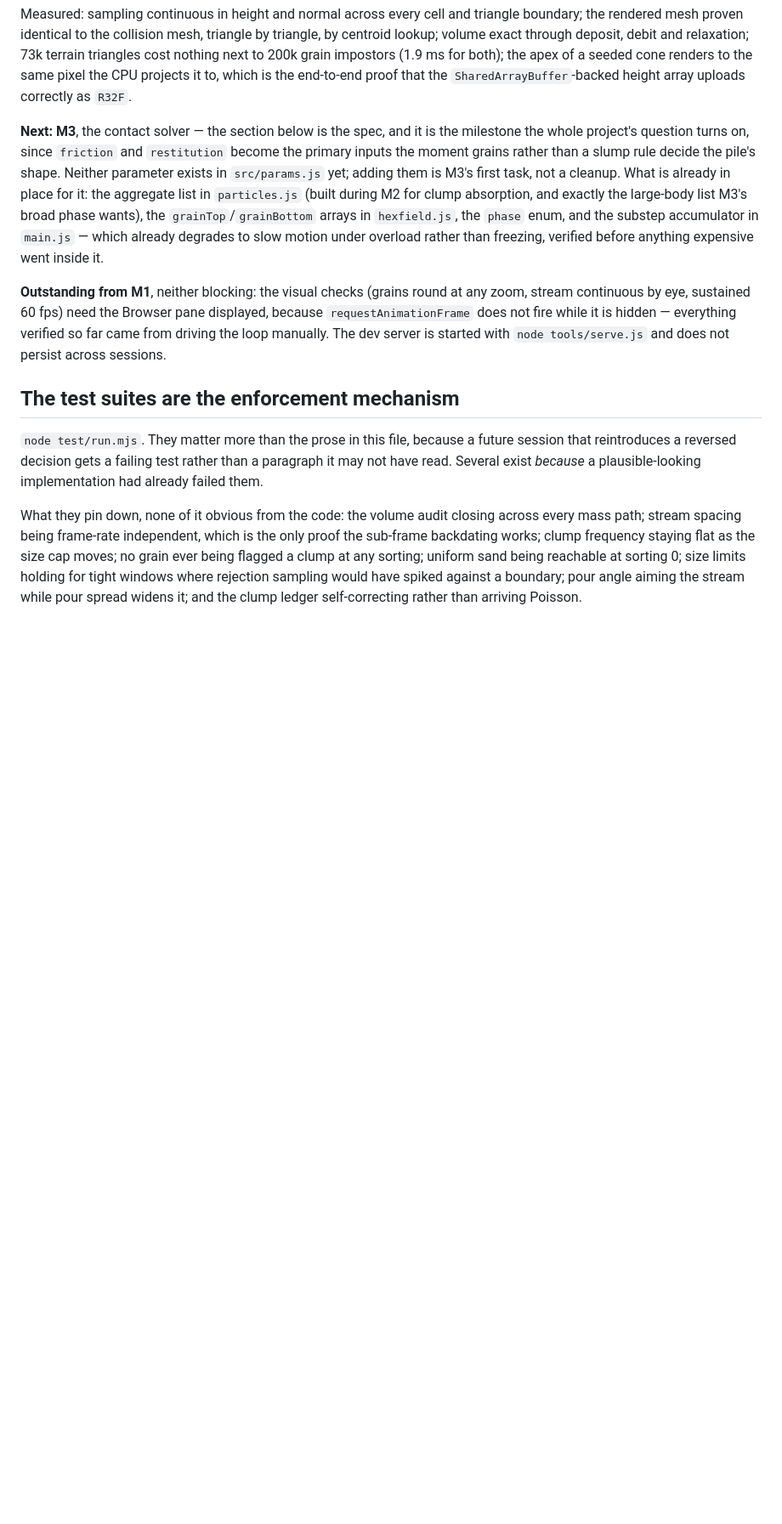
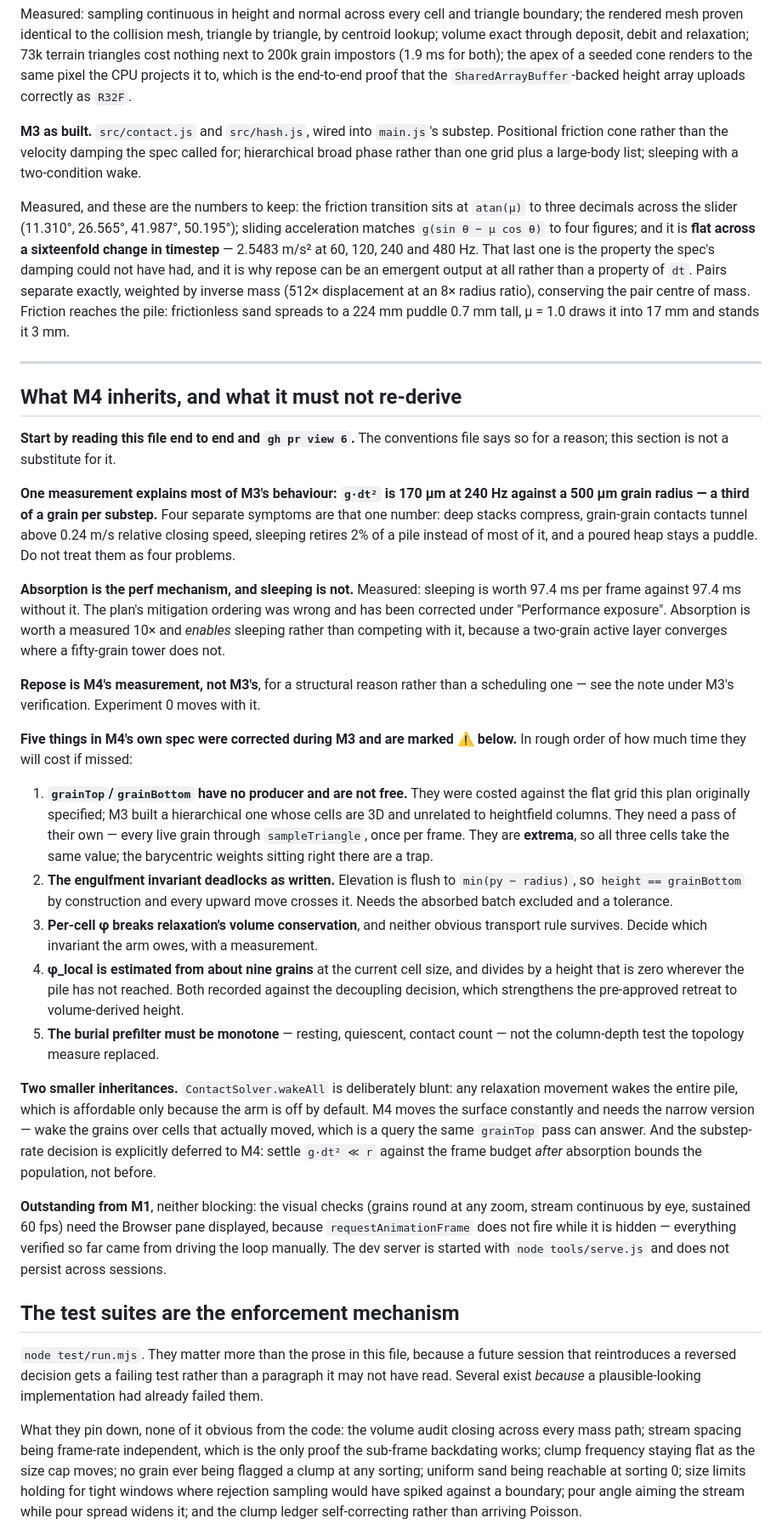
Before and after one commit to Cakoluchiam/falling-sand-64, a Markdown page: PLAN.md, the part around one of its changes. Shown at 85% size. Rendered like a GitHub page; blank space fills up the shorter version.

```diff
--- a/PLAN.md
+++ b/PLAN.md
@@ -40,7 +43,31 @@
 
 Measured: sampling continuous in height and normal across every cell and triangle boundary; the rendered mesh proven identical to the collision mesh, triangle by triangle, by centroid lookup; volume exact through deposit, debit and relaxation; 73k terrain triangles cost nothing next to 200k grain impostors (1.9 ms for both); the apex of a seeded cone renders to the same pixel the CPU projects it to, which is the end-to-end proof that the `SharedArrayBuffer`-backed height array uploads correctly as `R32F`.
 
-**Next: M3**, the contact solver — the section below is the spec, and it is the milestone the whole project's question turns on, since `friction` and `restitution` become the primary inputs the moment grains rather than a slump rule decide the pile's shape. Neither parameter exists in `src/params.js` yet; adding them is M3's first task, not a cleanup. What is already in place for it: the aggregate list in `particles.js` (built during M2 for clump absorption, and exactly the large-body list M3's broad phase wants), the `grainTop`/`grainBottom` arrays in `hexfield.js`, the `phase` enum, and the substep accumulator in `main.js` — which already degrades to slow motion under overload rather than freezing, verified before anything expensive went inside it.
+**M3 as built.** `src/contact.js` and `src/hash.js`, wired into `main.js`'s substep. Positional friction cone rather than the velocity damping the spec called for; hierarchical broad phase rather than one grid plus a large-body list; sleeping with a two-condition wake.
+
+Measured, and these are the numbers to keep: the friction transition sits at `atan(μ)` to three decimals across the slider (11.310°, 26.565°, 41.987°, 50.195°); sliding acceleration matches `g(sin θ − μ cos θ)` to four figures; and it is **flat across a sixteenfold change in timestep** — 2.5483 m/s² at 60, 120, 240 and 480 Hz. That last one is the property the spec's damping could not have had, and it is why repose can be an emergent output at all rather than a property of `dt`. Pairs separate exactly, weighted by inverse mass (512× displacement at an 8× radius ratio), conserving the pair centre of mass. Friction reaches the pile: frictionless sand spreads to a 224 mm puddle 0.7 mm tall, μ = 1.0 draws it into 17 mm and stands it 3 mm.
+
+---
+
+## What M4 inherits, and what it must not re-derive
+
+**Start by reading this file end to end and `gh pr view 6`.** The conventions file says so for a reason; this section is not a substitute for it.
+
+**One measurement explains most of M3's behaviour: `g·dt²` is 170 µm at 240 Hz against a 500 µm grain radius — a third of a grain per substep.** Four separate symptoms are that one number: deep stacks compress, grain-grain contacts tunnel above 0.24 m/s relative closing speed, sleeping retires 2% of a pile instead of most of it, and a poured heap stays a puddle. Do not treat them as four problems.
+
+**Absorption is the perf mechanism, and sleeping is not.** Measured: sleeping is worth 97.4 ms per frame against 97.4 ms without it. The plan's mitigation ordering was wrong and has been corrected under "Performance exposure". Absorption is worth a measured 10× and *enables* sleeping rather than competing with it, because a two-grain active layer converges where a fifty-grain tower does not.
+
+**Repose is M4's measurement, not M3's**, for a structural reason rather than a scheduling one — see the note under M3's verification. Experiment 0 moves with it.
+
+**Five things in M4's own spec were corrected during M3 and are marked ⚠ below.** In rough order of how much time they will cost if missed:
+
+1. **`grainTop`/`grainBottom` have no producer and are not free.** They were costed against the flat grid this plan originally specified; M3 built a hierarchical one whose cells are 3D and unrelated to heightfield columns. They need a pass of their own — every live grain through `sampleTriangle`, once per frame. They are **extrema**, so all three cells take the same value; the barycentric weights sitting right there are a trap.
+2. **The engulfment invariant deadlocks as written.** Elevation is flush to `min(py − radius)`, so `height == grainBottom` by construction and every upward move crosses it. Needs the absorbed batch excluded and a tolerance.
+3. **Per-cell φ breaks relaxation's volume conservation**, and neither obvious transport rule survives. Decide which invariant the arm owes, with a measurement.
+4. **φ_local is estimated from about nine grains** at the current cell size, and divides by a height that is zero wherever the pile has not reached. Both recorded against the decoupling decision, which strengthens the pre-approved retreat to volume-derived height.
+5. **The burial prefilter must be monotone** — resting, quiescent, contact count — not the column-depth test the topology measure replaced.
+
+**Two smaller inheritances.** `ContactSolver.wakeAll` is deliberately blunt: any relaxation movement wakes the entire pile, which is affordable only because the arm is off by default. M4 moves the surface constantly and needs the narrow version — wake the grains over cells that actually moved, which is a query the same `grainTop` pass can answer. And the substep-rate decision is explicitly deferred to M4: settle `g·dt² ≪ r` against the frame budget *after* absorption bounds the population, not before.
 
 **Outstanding from M1**, neither blocking: the visual checks (grains round at any zoom, stream continuous by eye, sustained 60 fps) need the Browser pane displayed, because `requestAnimationFrame` does not fire while it is hidden — everything verified so far came from driving the loop manually. The dev server is started with `node tools/serve.js` and does not persist across sessions.
 
```
Also changed, not shown: other parts of PLAN.md (+8 -5 lines).
